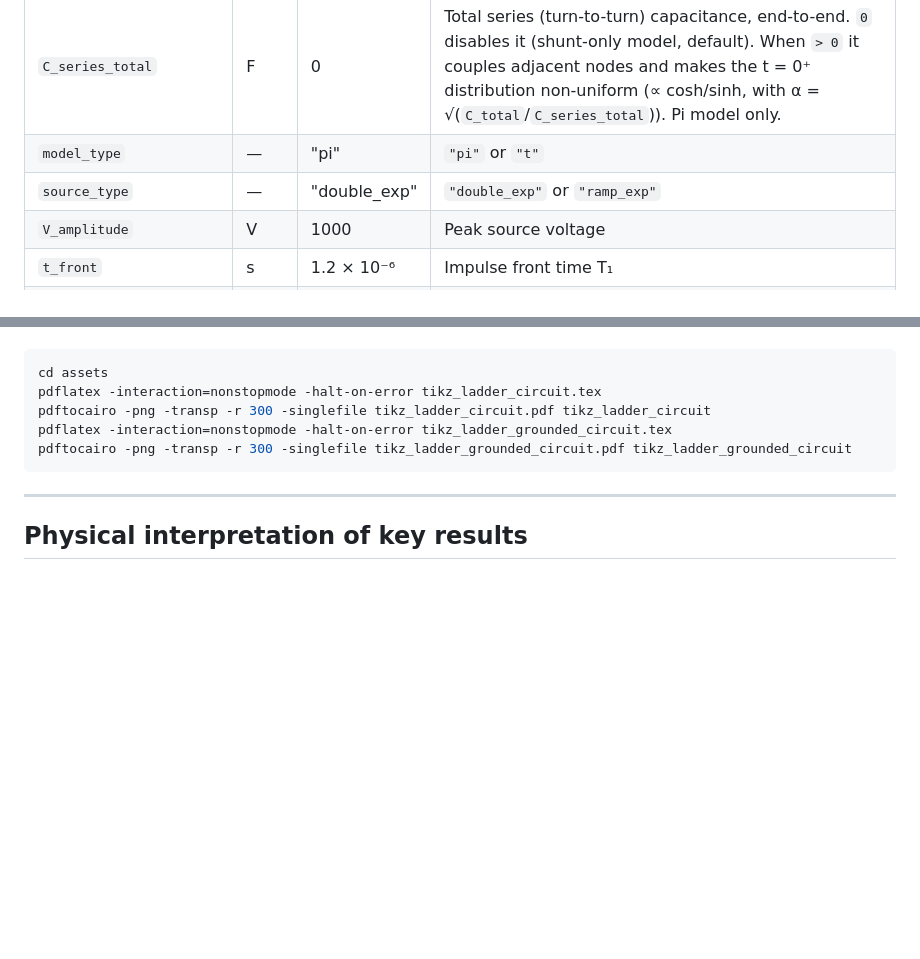
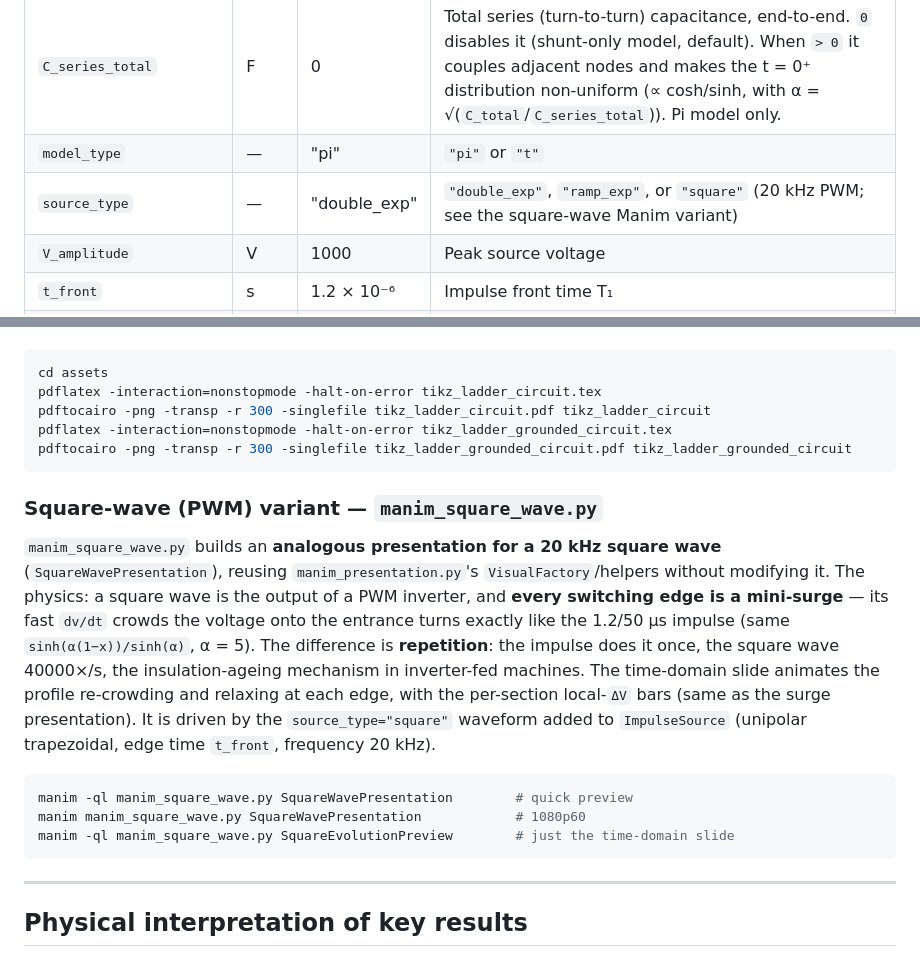
Before and after one commit to angelohafner/coil-surge-simulator, a Markdown page: README.md, 2 parts joined by grey strips. Rendered like a GitHub page; blank space fills up the shorter version.

````diff
--- a/README.md
+++ b/README.md
@@ -264,7 +264,7 @@ For a standard **1.2 / 50 µs lightning impulse**: α ≈ 1.39 × 10⁴ s⁻¹,
 | `C_total` | F | 1 × 10⁻⁹ | Total capacitance to ground |
 | `C_series_total` | F | 0 | Total series (turn-to-turn) capacitance, end-to-end. `0` disables it (shunt-only model, default). When `> 0` it couples adjacent nodes and makes the t = 0⁺ distribution non-uniform (∝ cosh/sinh, with α = √(`C_total`/`C_series_total`)). Pi model only. |
 | `model_type` | — | "pi" | `"pi"` or `"t"` |
-| `source_type` | — | "double_exp" | `"double_exp"` or `"ramp_exp"` |
+| `source_type` | — | "double_exp" | `"double_exp"`, `"ramp_exp"`, or `"square"` (20 kHz PWM; see the square-wave Manim variant) |
 | `V_amplitude` | V | 1000 | Peak source voltage |
 | `t_front` | s | 1.2 × 10⁻⁶ | Impulse front time T₁ |
 | `t_tail` | s | 50 × 10⁻⁶ | Impulse tail time T₂ |
@@ -405,6 +405,25 @@ pdflatex -interaction=nonstopmode -halt-on-error tikz_ladder_grounded_circuit.te
 pdftocairo -png -transp -r 300 -singlefile tikz_ladder_grounded_circuit.pdf tikz_ladder_grounded_circuit
 ```
 
+### Square-wave (PWM) variant — `manim_square_wave.py`
+
+`manim_square_wave.py` builds an **analogous presentation for a 20 kHz square wave**
+(`SquareWavePresentation`), reusing `manim_presentation.py`'s `VisualFactory`/helpers
+without modifying it. The physics: a square wave is the output of a PWM inverter, and
+**every switching edge is a mini-surge** — its fast `dv/dt` crowds the voltage onto the
+entrance turns exactly like the 1.2/50 µs impulse (same `sinh(α(1−x))/sinh(α)`, α = 5).
+The difference is **repetition**: the impulse does it once, the square wave 40000×/s,
+the insulation-ageing mechanism in inverter-fed machines. The time-domain slide animates
+the profile re-crowding and relaxing at each edge, with the per-section local-`ΔV` bars
+(same as the surge presentation). It is driven by the `source_type="square"` waveform
+added to `ImpulseSource` (unipolar trapezoidal, edge time `t_front`, frequency 20 kHz).
+
+```bash
+manim -ql manim_square_wave.py SquareWavePresentation        # quick preview
+manim manim_square_wave.py SquareWavePresentation            # 1080p60
+manim -ql manim_square_wave.py SquareEvolutionPreview        # just the time-domain slide
+```
+
 ---
 
 ## Physical interpretation of key results
````
Also changed, not shown: CLAUDE.md (+9 -1 lines), PROMPT_ONDA_QUADRADA.md (added, +196 -0 lines).
